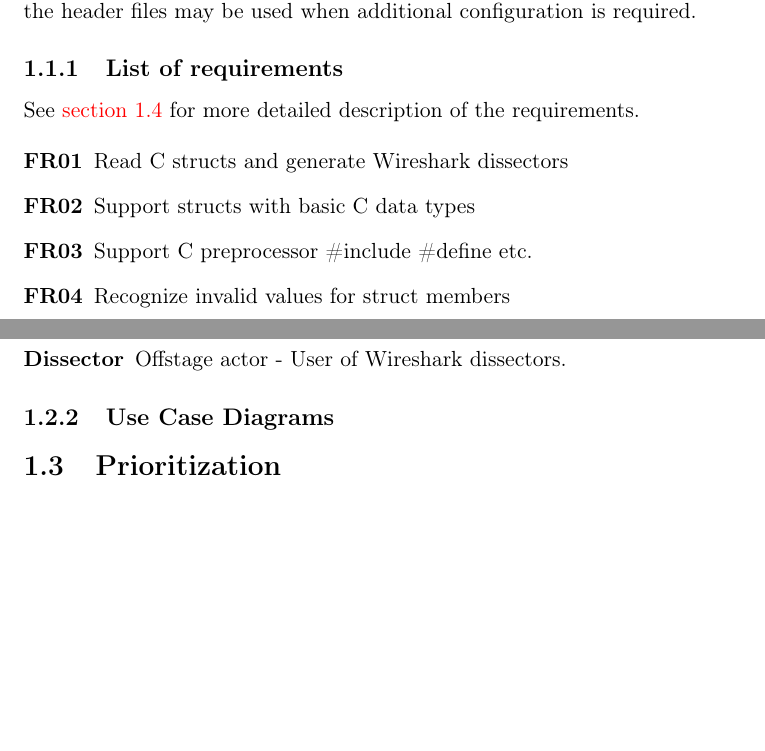
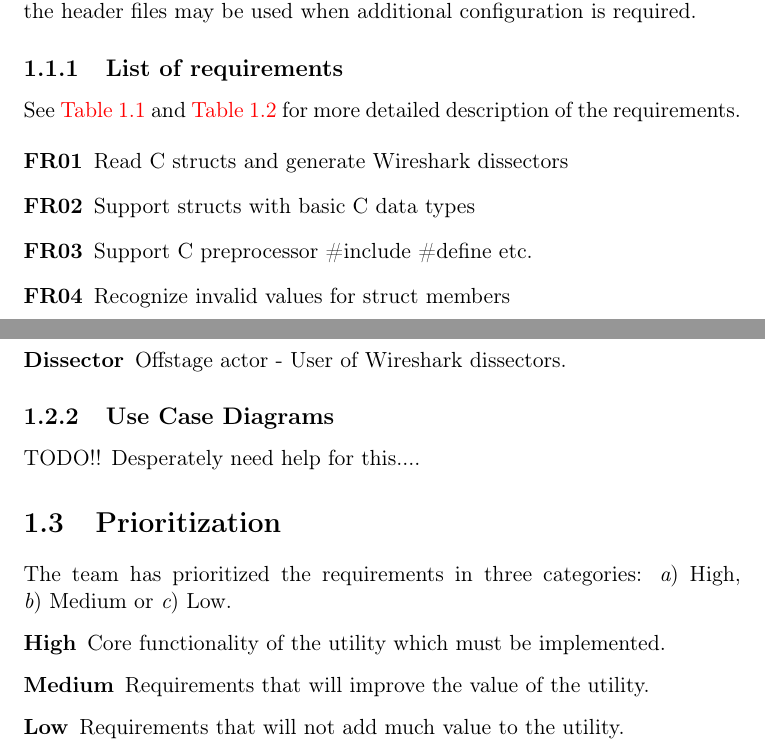
Before and after one commit to eventh/kpro9, a LaTeX document (report/requirements_standalone.tex, which reads report/requirements.tex): two parts of pages 1 and 2 of 3 before the commit and two parts of pages 1 and 2 of 4 after it, joined at a grey line, cut so that both start at the same text, the shorter picture padded with empty space. Compiled offline with pdfLaTeX.

Commit message:
Did some more work on requirements document. Still needs use case diagrams and some polish.

```diff
--- a/report/requirements.tex
+++ b/report/requirements.tex
@@ -27,8 +27,8 @@ in Lua scripts. A configuration file or source code annotations in the header
 files may be used when additional configuration is required.
 
 \subsection{List of requirements}
-See \autoref{sec:reqslist} for more detailed description of the
-requirements.
+See \autoref{tab:funcreq} and \autoref{tab:nonfuncreq} for more detailed
+description of the requirements.
 
 \begin{description}
     \item[FR01] Read C structs and generate Wireshark dissectors
@@ -66,11 +66,23 @@ does not use our utility himself, but uses the output dissectors in Wireshark.
 \end{description}
 
 \subsection{Use Case Diagrams}
-
+TODO!! Desperately need help for this....
 
 \section{Prioritization}
 %-----------------------
 \label{sec:reqspriority}
+The team has prioritized the requirements in three categories:
+\begin{inparaenum}[\itshape a\upshape)]
+	\item High,
+	\item Medium or
+	\item Low.
+\end{inparaenum}
+
+\begin{description}
+	\item[High] Core functionality of the utility which must be implemented.
+	\item[Medium] Requirements that will improve the value of the utility.
+	\item[Low] Requirements that will not add much value to the utility.
+\end{description}
 
 \section{List of requirements}
 %-----------------------------
```
